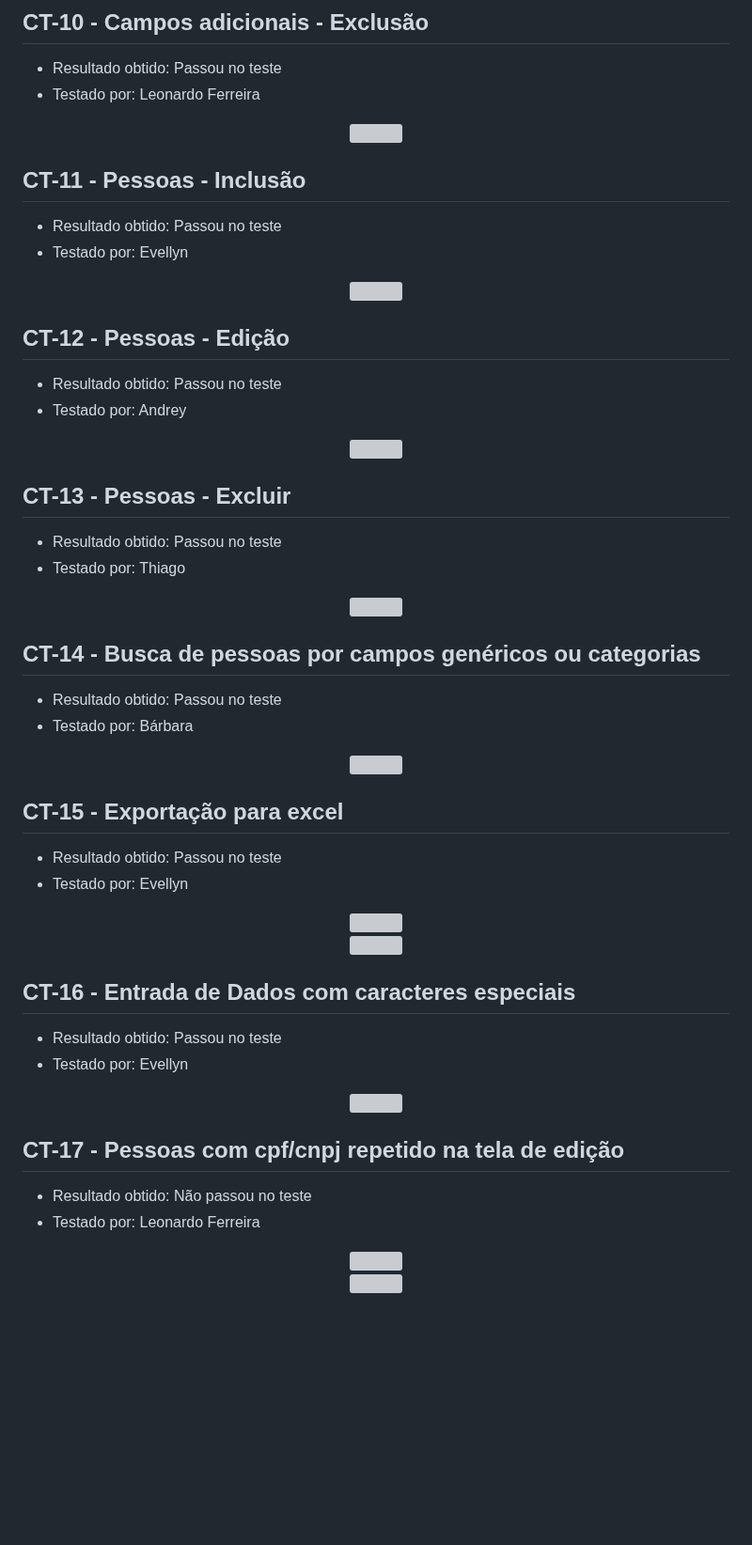
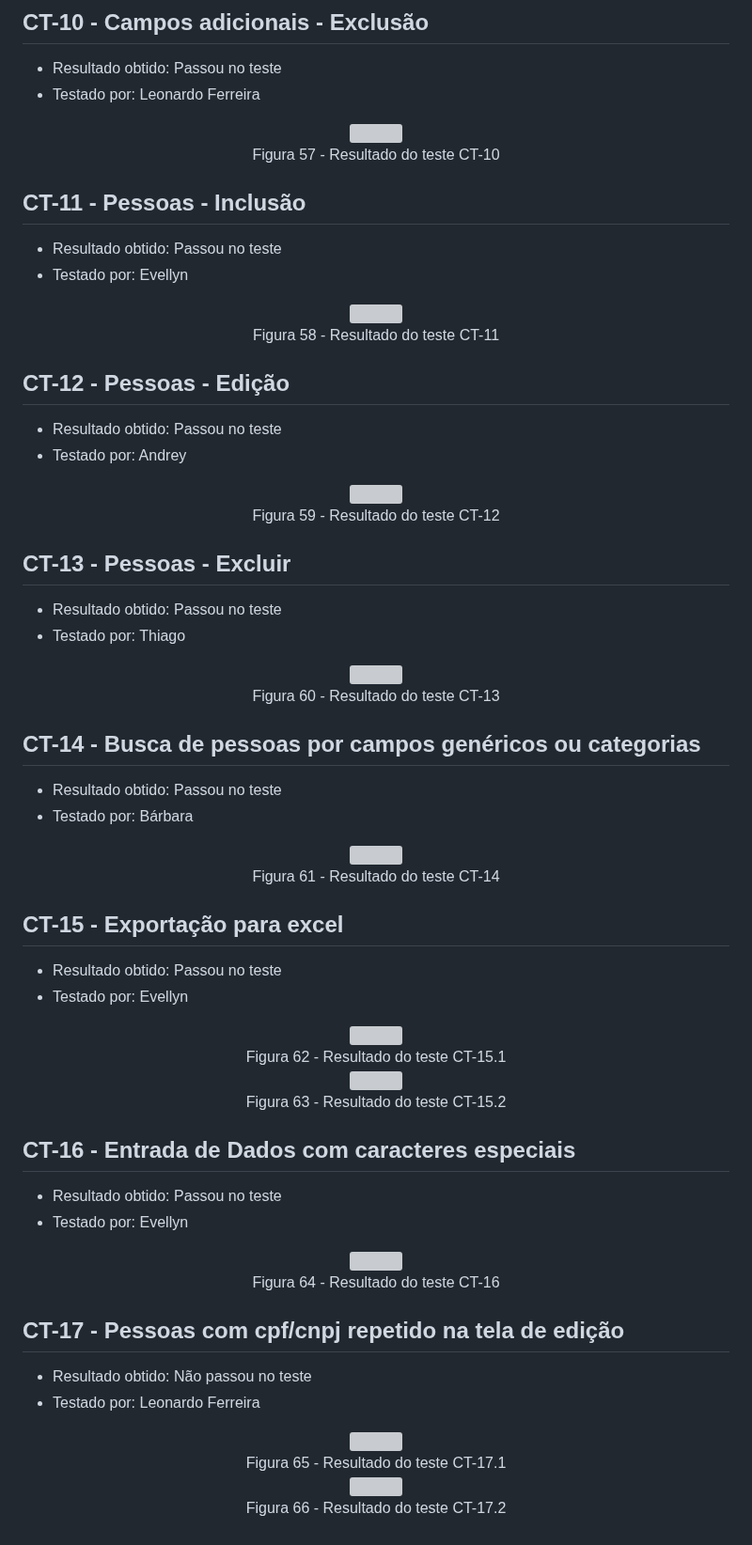
Before and after one commit to ICEI-PUC-Minas-PMV-ADS/PMV-ADS-2023-1-E1-PROJ-WEB-T14-G5-Cadastro_De_Pessoas, a Markdown page: docs/08-Registro de Testes de Software.md, the part around one of its changes. Shown at 94% size. GitHub-like rendering; blank space fills up the shorter version; grey boxes are pictures that could not be loaded.

```diff
--- a/docs/08-Registro de Testes de Software.md
+++ b/docs/08-Registro de Testes de Software.md
@@ -81,6 +91,7 @@ Os cenários de testes apresentados demonstram se os requisitos foram satisfeito
 
 <p align='center'>
 <img src='img/Testes_Realizados/CT10.png'><BR>
+Figura 57 - Resultado do teste CT-10
 </p>
 
 ## CT-11 - Pessoas - Inclusão
@@ -89,6 +100,7 @@ Os cenários de testes apresentados demonstram se os requisitos foram satisfeito
 
 <p align='center'>
 <img src='img/Testes_Realizados/CT11.png'><BR>
+Figura 58 - Resultado do teste CT-11
 </p>
 
 ## CT-12 - Pessoas - Edição
@@ -97,6 +109,7 @@ Os cenários de testes apresentados demonstram se os requisitos foram satisfeito
 
 <p align='center'>
 <img src='img/Testes_Realizados/CT12.png'><BR>
+Figura 59 - Resultado do teste CT-12
 </p>
 
 ## CT-13 - Pessoas - Excluir
@@ -105,6 +118,7 @@ Os cenários de testes apresentados demonstram se os requisitos foram satisfeito
 
 <p align='center'>
 <img src='img/Testes_Realizados/CT13.png'><BR>
+Figura 60 - Resultado do teste CT-13
 </p>
 
 ## CT-14 - Busca de pessoas por campos genéricos ou categorias
@@ -113,6 +127,7 @@ Os cenários de testes apresentados demonstram se os requisitos foram satisfeito
 
 <p align='center'>
 <img src='img/Testes_Realizados/CT14.png'><BR>
+Figura 61 - Resultado do teste CT-14
 </p>
 
 ## CT-15 - Exportação para excel
@@ -121,7 +136,9 @@ Os cenários de testes apresentados demonstram se os requisitos foram satisfeito
 
 <p align='center'>
 <img src='img/Testes_Realizados/CT15.png'><BR>
+Figura 62 - Resultado do teste CT-15.1<BR>
 <img src='img/Testes_Realizados/CT15.2.png'><BR>
+    Figura 63 - Resultado do teste CT-15.2
 </p>
 
 ## CT-16 - Entrada de Dados com caracteres especiais
@@ -130,6 +147,7 @@ Os cenários de testes apresentados demonstram se os requisitos foram satisfeito
 
 <p align='center'>
 <img src='img/Testes_Realizados/CT16.png'><BR>
+Figura 64 - Resultado do teste CT-16
 </p>
 
 ## CT-17 - Pessoas com cpf/cnpj repetido na tela de edição
@@ -138,5 +156,7 @@ Os cenários de testes apresentados demonstram se os requisitos foram satisfeito
 
 <p align='center'>
 <img src='img/Testes_Realizados/CT17.1.png'><BR>
+Figura 65 - Resultado do teste CT-17.1<BR>
 <img src='img/Testes_Realizados/CT17.2.png'><BR>
+    Figura 66 - Resultado do teste CT-17.2
 </p>
```
Also changed, not shown: other parts of docs/08-Registro de Testes de Software.md (+10 -0 lines).
